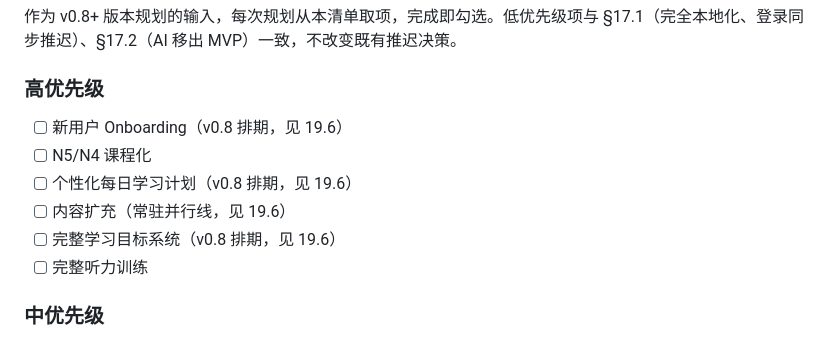
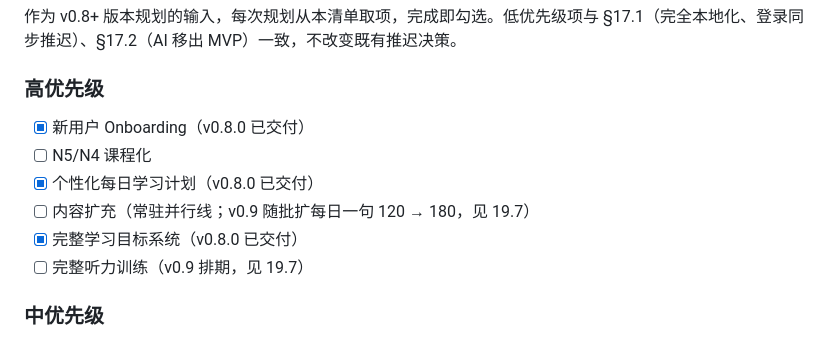
Before and after one commit to Ageha6912/JapanLearn, a Markdown page: PRD.md, the part around one of its changes. GitHub-like rendering.

```diff
--- a/PRD.md
+++ b/PRD.md
@@ -1098,12 +1098,12 @@ v0.1 之后、正式版 v0.2.0 的规划结论（拷问式评审产出），与
 
 ### 高优先级
 
-- [ ] 新用户 Onboarding（v0.8 排期，见 19.6）
+- [x] 新用户 Onboarding（v0.8.0 已交付）
 - [ ] N5/N4 课程化
-- [ ] 个性化每日学习计划（v0.8 排期，见 19.6）
-- [ ] 内容扩充（常驻并行线，见 19.6）
-- [ ] 完整学习目标系统（v0.8 排期，见 19.6）
-- [ ] 完整听力训练
+- [x] 个性化每日学习计划（v0.8.0 已交付）
+- [ ] 内容扩充（常驻并行线；v0.9 随批扩每日一句 120 → 180，见 19.7）
+- [x] 完整学习目标系统（v0.8.0 已交付）
+- [ ] 完整听力训练（v0.9 排期，见 19.7）
 
 ### 中优先级
 
```
Also changed, not shown: other parts of PRD.md (+39 -0 lines), HANDOFF.md (+8 -1 lines).
